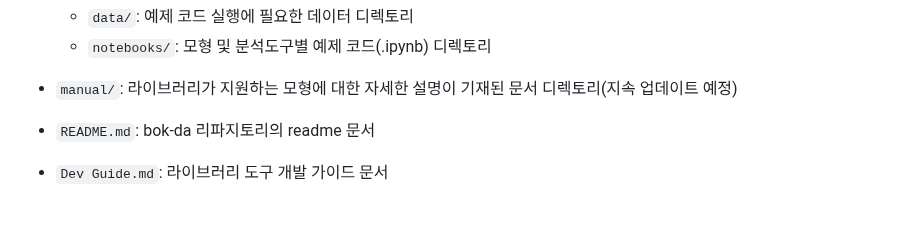
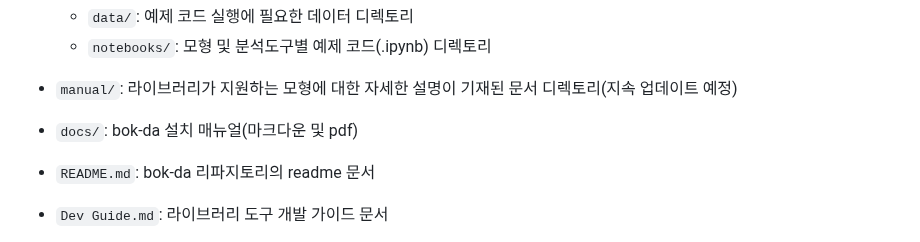
Before and after one commit to minjejeon/bokda, a Markdown page: README.md, the part around the change. GitHub-like rendering; blank space fills up the shorter version.

Commit message:
README 수정

```diff
--- a/README.md
+++ b/README.md
@@ -42,6 +42,8 @@
     - `notebooks/`: 모형 및 분석도구별 예제 코드(.ipynb) 디렉토리
 
 - `manual/`: 라이브러리가 지원하는 모형에 대한 자세한 설명이 기재된 문서 디렉토리(지속 업데이트 예정)
+
+- `docs/`: bok-da 설치 매뉴얼(마크다운 및 pdf)
 
 - `README.md`: bok-da 리파지토리의 readme 문서
 
```
